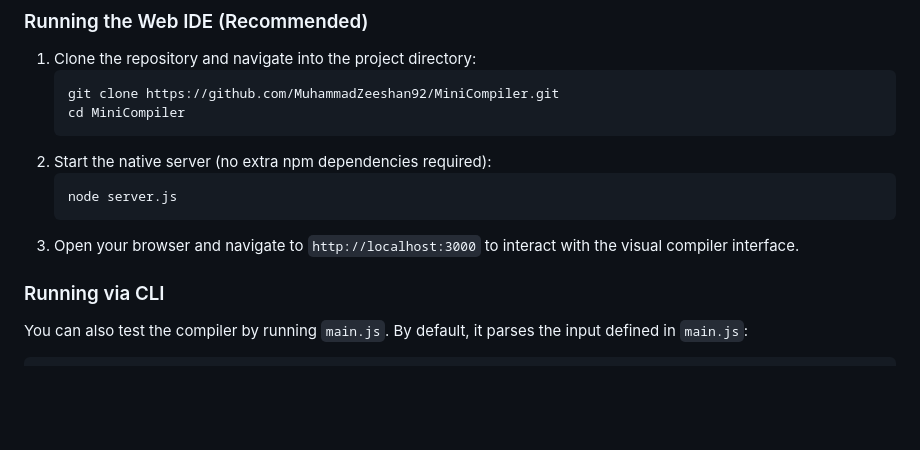
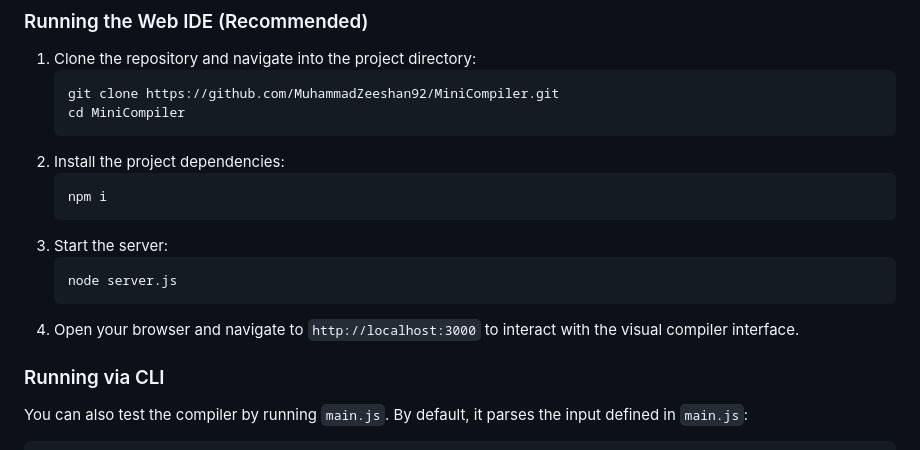
Before and after one commit to MuhammadZeeshan92/MiniCompiler, a Markdown page: README.md, the part around the change. GitHub-like rendering; blank space fills up the shorter version.

````diff
--- a/README.md
+++ b/README.md
@@ -35,11 +35,15 @@ A simple and educational implementation of a custom lexer and recursive descent
    git clone https://github.com/MuhammadZeeshan92/MiniCompiler.git
    cd MiniCompiler
    ```
-2. Start the native server (no extra npm dependencies required):
+2. Install the project dependencies:
+   ```bash
+   npm i
+   ```
+3. Start the server:
    ```bash
    node server.js
    ```
-3. Open your browser and navigate to `http://localhost:3000` to interact with the visual compiler interface.
+4. Open your browser and navigate to `http://localhost:3000` to interact with the visual compiler interface.
 
 ### Running via CLI
 
````
